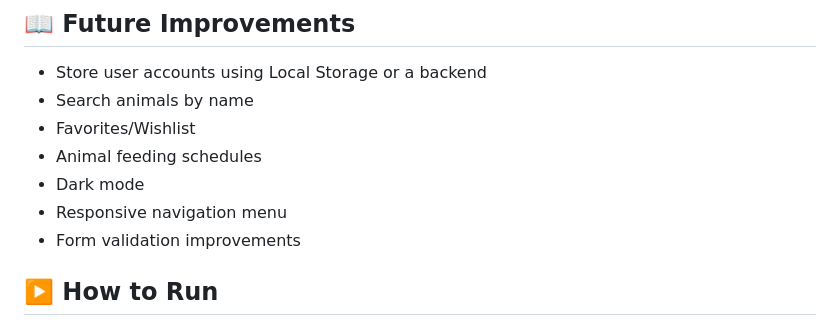
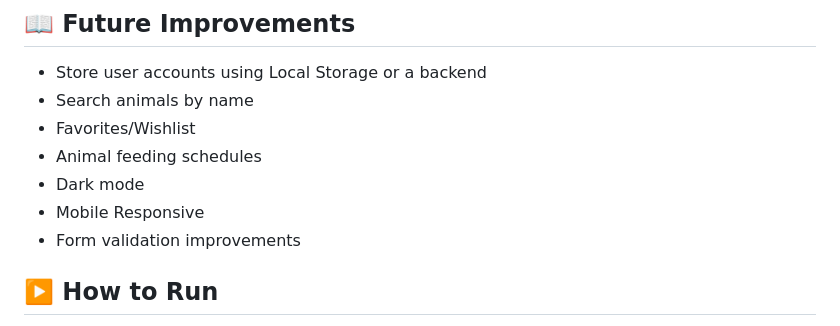
Before and after one commit to ShanzayGit/Zoo-Website, a Markdown page: README.md, the part around the change. Rendered like a GitHub page.

```diff
--- a/README.md
+++ b/README.md
@@ -149,7 +149,7 @@ Examples include:
 * Favorites/Wishlist
 * Animal feeding schedules
 * Dark mode
-* Responsive navigation menu
+* Mobile Responsive
 * Form validation improvements
 
 ## ▶️ How to Run
```
